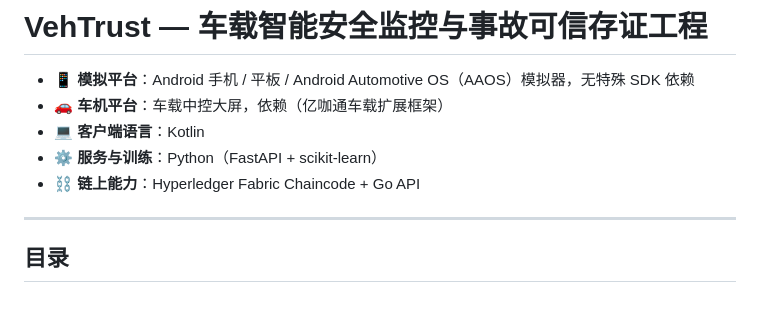
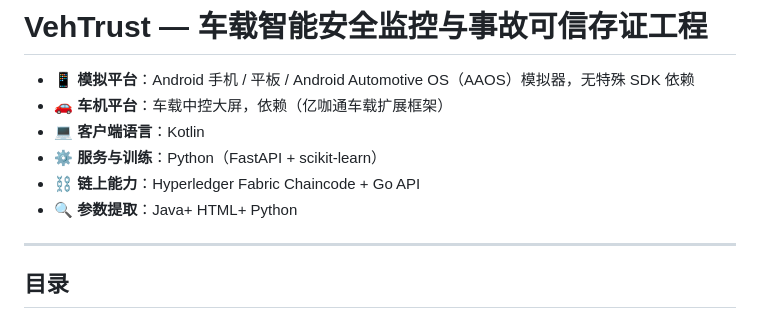
Before and after one commit to Gr3e3n/VehTrust, a Markdown page: README.md, the part around one of its changes. Drawn GitHub-style.

```diff
--- a/README.md
+++ b/README.md
@@ -5,7 +5,7 @@
 - 💻 **客户端语言**：Kotlin
 - ⚙️ **服务与训练**：Python（FastAPI + scikit-learn）
 - ⛓️ **链上能力**：Hyperledger Fabric Chaincode + Go API
-
+- 🔍 **参数提取**：Java+ HTML+ Python
 
 ---
 
```
Also changed, not shown: other parts of README.md (+1 -1 lines).
